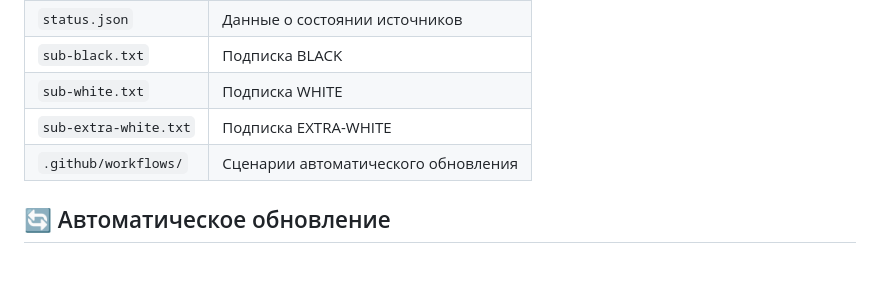
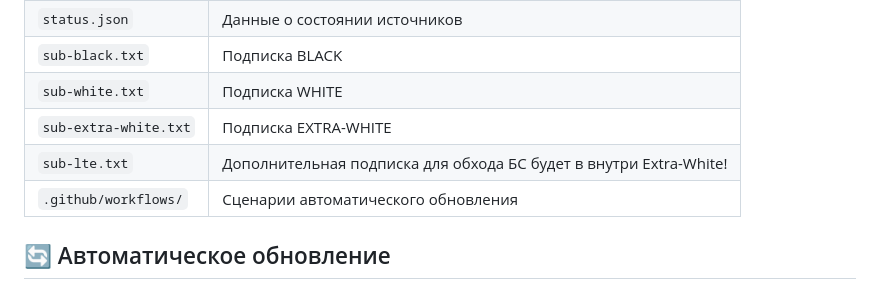
Before and after one commit to OlenniyPenis/ChaiVPN, a Markdown page: README.md, the part around the change. Drawn GitHub-style.

```diff
--- a/README.md
+++ b/README.md
@@ -36,6 +36,7 @@ ChaiVPN — проект, который объединяет источники
 | `sub-black.txt` | Подписка BLACK |
 | `sub-white.txt` | Подписка WHITE |
 | `sub-extra-white.txt` | Подписка EXTRA-WHITE |
+| `sub-lte.txt` | Дополнительная подписка для обхода БС будет в внутри Extra-White!|
 | `.github/workflows/` | Сценарии автоматического обновления |
 
 ## 🔄 Автоматическое обновление
```
